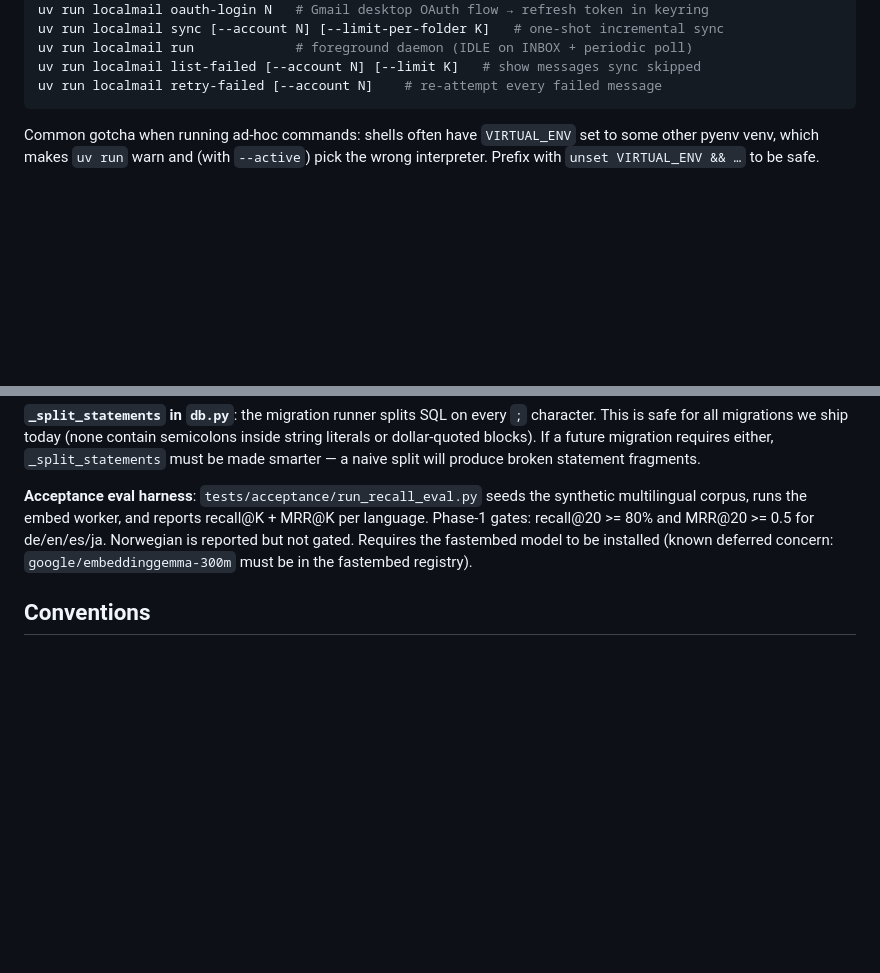
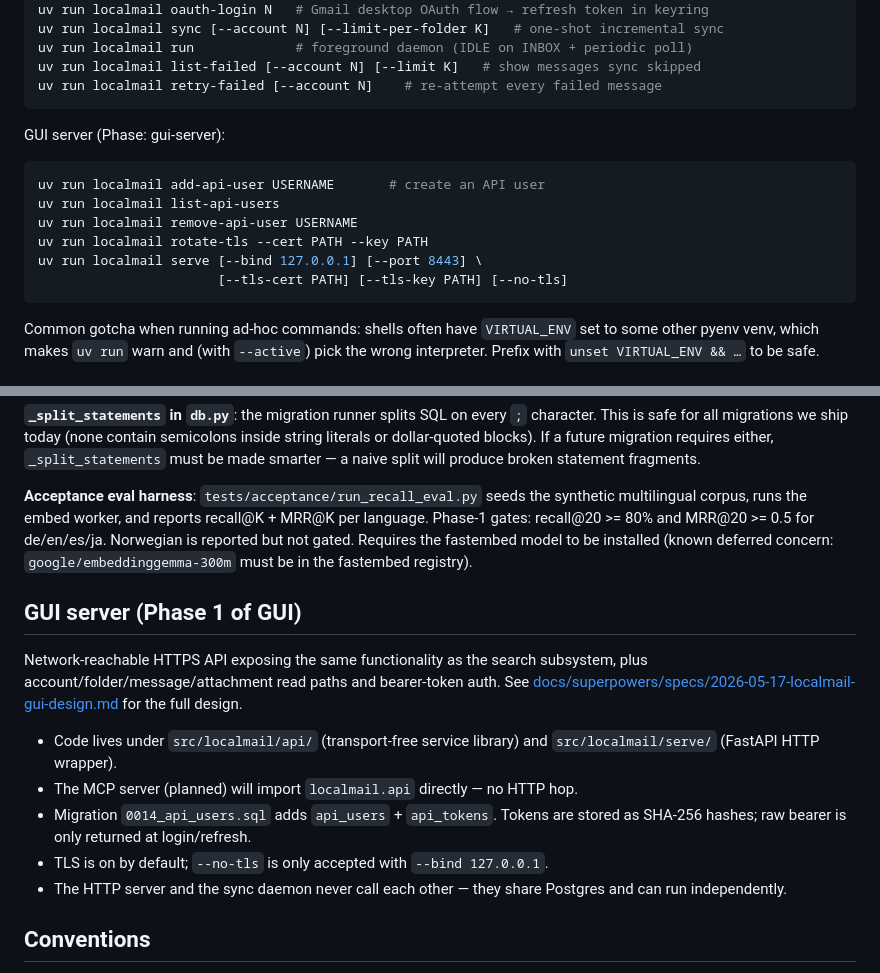
Before and after one commit to hherb/localmail, a Markdown page: CLAUDE.md, 2 parts joined by grey strips. Drawn GitHub-style; blank space fills up the shorter version.

Commit message:
docs(gui-server): note new commands + serve architecture in CLAUDE.md

````diff
--- a/CLAUDE.md
+++ b/CLAUDE.md
@@ -40,6 +40,17 @@ uv run localmail sync [--account N] [--limit-per-folder K]   # one-shot incremen
 uv run localmail run             # foreground daemon (IDLE on INBOX + periodic poll)
 uv run localmail list-failed [--account N] [--limit K]   # show messages sync skipped
 uv run localmail retry-failed [--account N]    # re-attempt every failed message
+```
+
+GUI server (Phase: gui-server):
+
+```bash
+uv run localmail add-api-user USERNAME       # create an API user
+uv run localmail list-api-users
+uv run localmail remove-api-user USERNAME
+uv run localmail rotate-tls --cert PATH --key PATH
+uv run localmail serve [--bind 127.0.0.1] [--port 8443] \
+                       [--tls-cert PATH] [--tls-key PATH] [--no-tls]
 ```
 
 Common gotcha when running ad-hoc commands: shells often have `VIRTUAL_ENV`
@@ -228,6 +239,22 @@ de/en/es/ja. Norwegian is reported but not gated. Requires the fastembed model
 to be installed (known deferred concern: `google/embeddinggemma-300m` must be
 in the fastembed registry).
 
+## GUI server (Phase 1 of GUI)
+
+Network-reachable HTTPS API exposing the same functionality as the search
+subsystem, plus account/folder/message/attachment read paths and bearer-token
+auth. See [docs/superpowers/specs/2026-05-17-localmail-gui-design.md](docs/superpowers/specs/2026-05-17-localmail-gui-design.md)
+for the full design.
+
+- Code lives under `src/localmail/api/` (transport-free service library) and
+  `src/localmail/serve/` (FastAPI HTTP wrapper).
+- The MCP server (planned) will import `localmail.api` directly — no HTTP hop.
+- Migration `0014_api_users.sql` adds `api_users` + `api_tokens`. Tokens are
+  stored as SHA-256 hashes; raw bearer is only returned at login/refresh.
+- TLS is on by default; `--no-tls` is only accepted with `--bind 127.0.0.1`.
+- The HTTP server and the sync daemon never call each other — they share
+  Postgres and can run independently.
+
 ## Conventions
 
 - **No comments unless the WHY is non-obvious.** Don't restate the SQL or the
````
